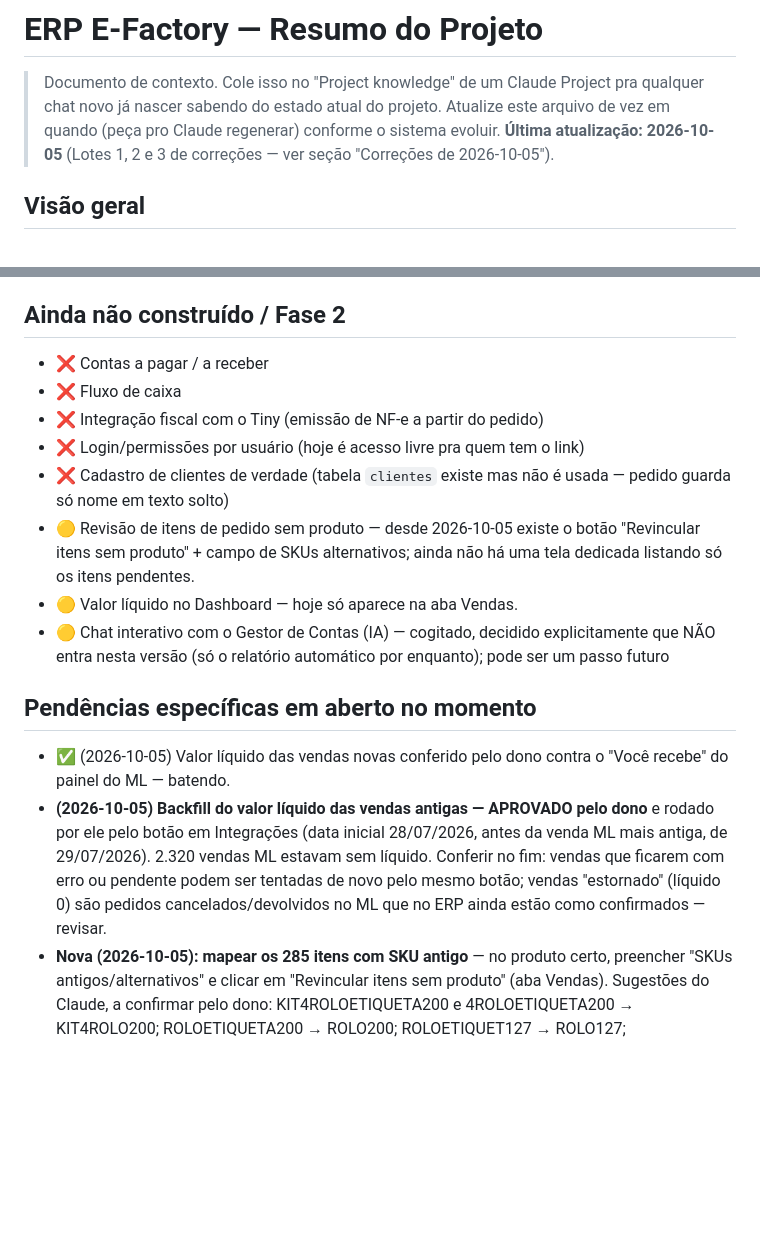
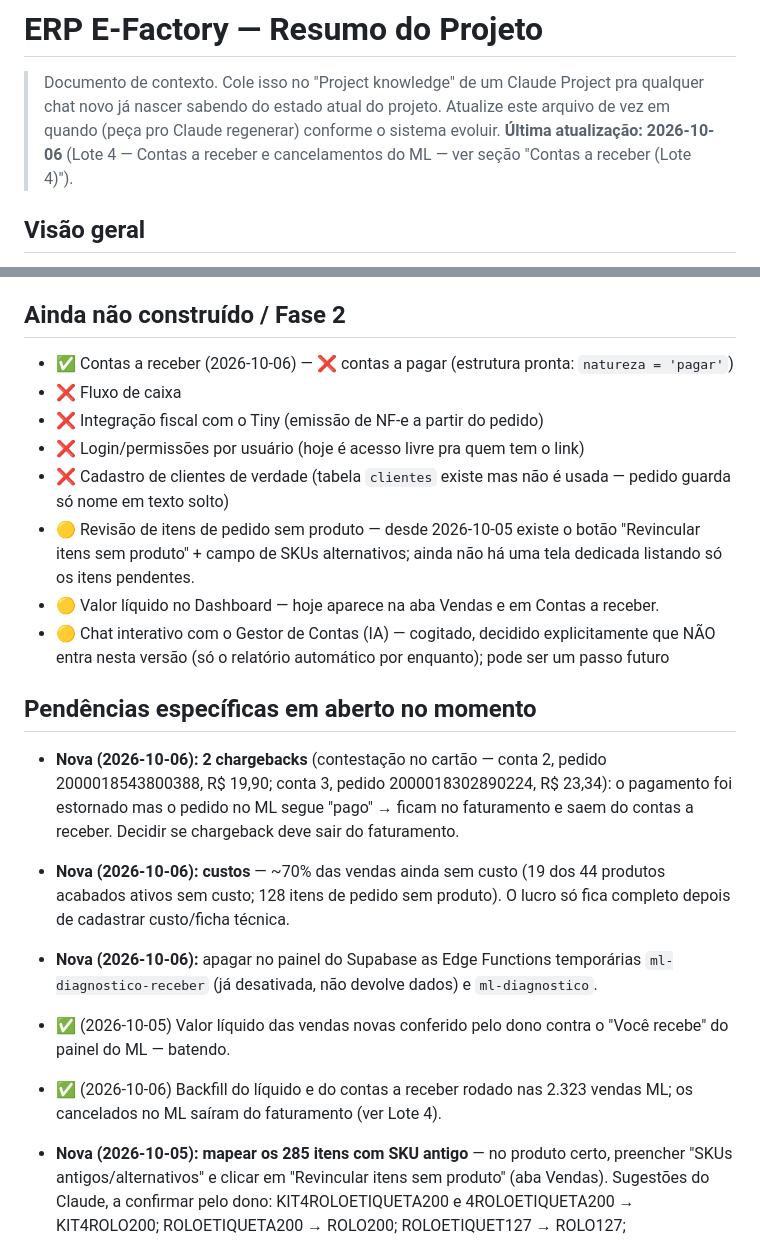
Before and after one commit to efactoryltda/erp, a Markdown page: CONTEXTO_PROJETO_ERP.md, 2 parts joined by grey strips. Drawn GitHub-style; blank space fills up the shorter version.

```diff
--- a/CONTEXTO_PROJETO_ERP.md
+++ b/CONTEXTO_PROJETO_ERP.md
@@ -4,8 +4,8 @@
 > Documento de contexto. Cole isso no "Project knowledge" de um Claude Project
 > pra qualquer chat novo já nascer sabendo do estado atual do projeto.
 > Atualize este arquivo de vez em quando (peça pro Claude regenerar) conforme
-> o sistema evoluir. **Última atualização: 2026-10-05** (Lotes 1, 2 e 3 de
-> correções — ver seção "Correções de 2026-10-05").
+> o sistema evoluir. **Última atualização: 2026-10-06** (Lote 4 — Contas a
+> receber e cancelamentos do ML — ver seção "Contas a receber (Lote 4)").
 
 ## Visão geral
 
@@ -884,7 +954,7 @@ das 3 contas). Tudo publicado em produção no mesmo dia.
 
 ## Ainda não construído / Fase 2
 
-- ❌ Contas a pagar / a receber
+- ✅ Contas a receber (2026-10-06) — ❌ contas a pagar (estrutura pronta: `natureza = 'pagar'`)
 - ❌ Fluxo de caixa
 - ❌ Integração fiscal com o Tiny (emissão de NF-e a partir do pedido)
 - ❌ Login/permissões por usuário (hoje é acesso livre pra quem tem o link)
@@ -893,22 +963,29 @@ das 3 contas). Tudo publicado em produção no mesmo dia.
 - 🟡 Revisão de itens de pedido sem produto — desde 2026-10-05 existe o
   botão "Revincular itens sem produto" + campo de SKUs alternativos; ainda
   não há uma tela dedicada listando só os itens pendentes.
-- 🟡 Valor líquido no Dashboard — hoje só aparece na aba Vendas.
+- 🟡 Valor líquido no Dashboard — hoje aparece na aba Vendas e em Contas a receber.
 - 🟡 Chat interativo com o Gestor de Contas (IA) — cogitado, decidido
   explicitamente que NÃO entra nesta versão (só o relatório automático
   por enquanto); pode ser um passo futuro
 
 ## Pendências específicas em aberto no momento
 
+- **Nova (2026-10-06): 2 chargebacks** (contestação no cartão — conta 2,
+  pedido 2000018543800388, R$ 19,90; conta 3, pedido 2000018302890224,
+  R$ 23,34): o pagamento foi estornado mas o pedido no ML segue "pago" →
+  ficam no faturamento e saem do contas a receber. Decidir se chargeback
+  deve sair do faturamento.
+- **Nova (2026-10-06): custos** — ~70% das vendas ainda sem custo (19 dos 44
+  produtos acabados ativos sem custo; 128 itens de pedido sem produto). O
+  lucro só fica completo depois de cadastrar custo/ficha técnica.
+- **Nova (2026-10-06):** apagar no painel do Supabase as Edge Functions
+  temporárias `ml-diagnostico-receber` (já desativada, não devolve dados) e
+  `ml-diagnostico`.
+
 - ✅ (2026-10-05) Valor líquido das vendas novas conferido pelo dono contra
   o "Você recebe" do painel do ML — batendo.
-- **(2026-10-05) Backfill do valor líquido das vendas antigas — APROVADO
-  pelo dono** e rodado por ele pelo botão em Integrações (data inicial
-  28/07/2026, antes da venda ML mais antiga, de 29/07/2026). 2.320 vendas
-  ML estavam sem líquido. Conferir no fim: vendas que ficarem com erro ou
-  pendente podem ser tentadas de novo pelo mesmo botão; vendas "estornado"
-  (líquido 0) são pedidos cancelados/devolvidos no ML que no ERP ainda
-  estão como confirmados — revisar.
+- ✅ (2026-10-06) Backfill do líquido e do contas a receber rodado nas
+  2.323 vendas ML; os cancelados no ML saíram do faturamento (ver Lote 4).
 - **Nova (2026-10-05): mapear os 285 itens com SKU antigo** — no produto
   certo, preencher "SKUs antigos/alternativos" e clicar em "Revincular
   itens sem produto" (aba Vendas). Sugestões do Claude, a confirmar pelo
```
Also changed, not shown: other parts of CONTEXTO_PROJETO_ERP.md (+70 -0 lines).
